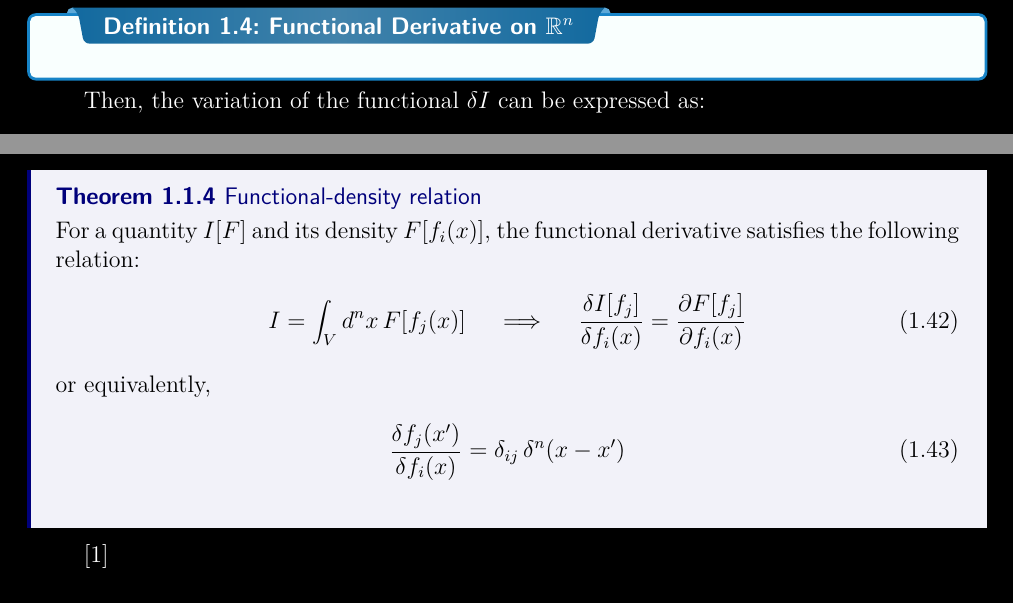
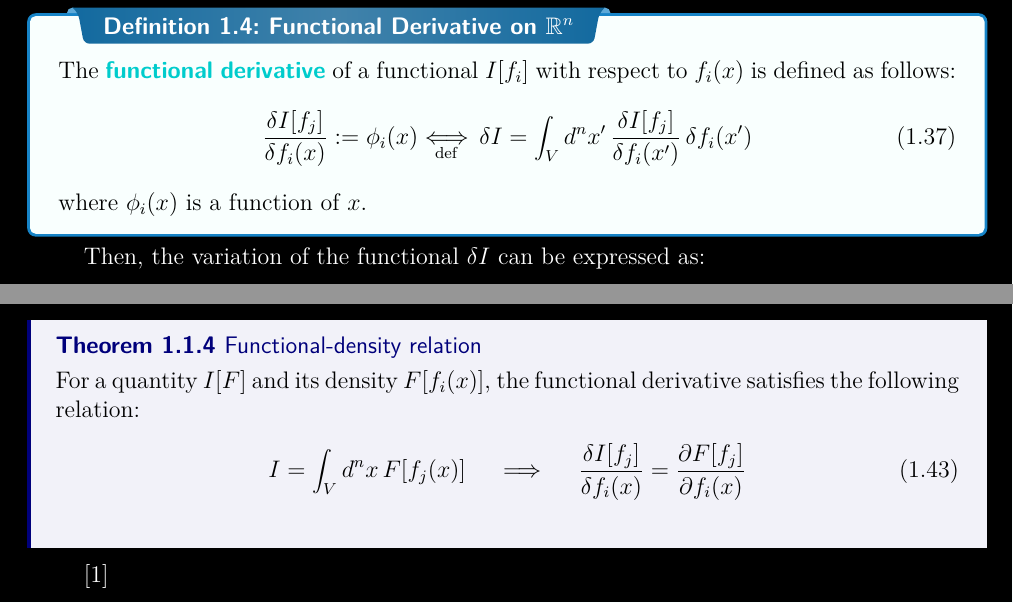
Before and after one commit to JaiNasu/pdf-viewer, a LaTeX thesis (main.tex, which reads content/math/func_der.tex): two parts of pages 8 and 9 of 45, joined at a grey line, cut so that both start at the same text. The pictures show the PDF file out/main.pdf that the author committed with the source.

Commit message:
Sync from my private repo

```diff
--- a/content/math/func_der.tex
+++ b/content/math/func_der.tex
@@ -169,6 +169,11 @@ For $\real^n$, let us define a functional $I$ and functional derivative as follo
   \end{align}
 }
 \dfn{Functional Derivative on $\real^n$}{
+  The \emph{functional derivative} of a functional $I[f_i]$ with respect to $f_i(x)$ is defined as follows:
+  \begin{align}
+    \fdv{I[f_j]}{f_i(x)} := \phi_i(x) \iffdef \fdif{I} = \int_V \odif[n]{x'} \, \fdv{I[f_j]}{f_i(x')} \fdif{f_i}(x')
+  \end{align}
+  where $\phi_i(x)$ is a function of $x$.
 }
 Then, the variation of the functional $\fdif{I}$ can be expressed as:
 \begin{align}
@@ -194,4 +197,3 @@ thus we see that the functional-density relation still holds:
   \begin{align}
     I = \int_V \odif[n]{x} \, F[f_j(x)] \quad \implies \quad \fdv{I[f_j]}{f_i(x)} = \pdv{F[f_j]}{f_i(x)}
   \end{align}
-  or equivalently,
```
Also changed, not shown: out/main.pdf, content/math/func_der.tex (11 more changed lines).
